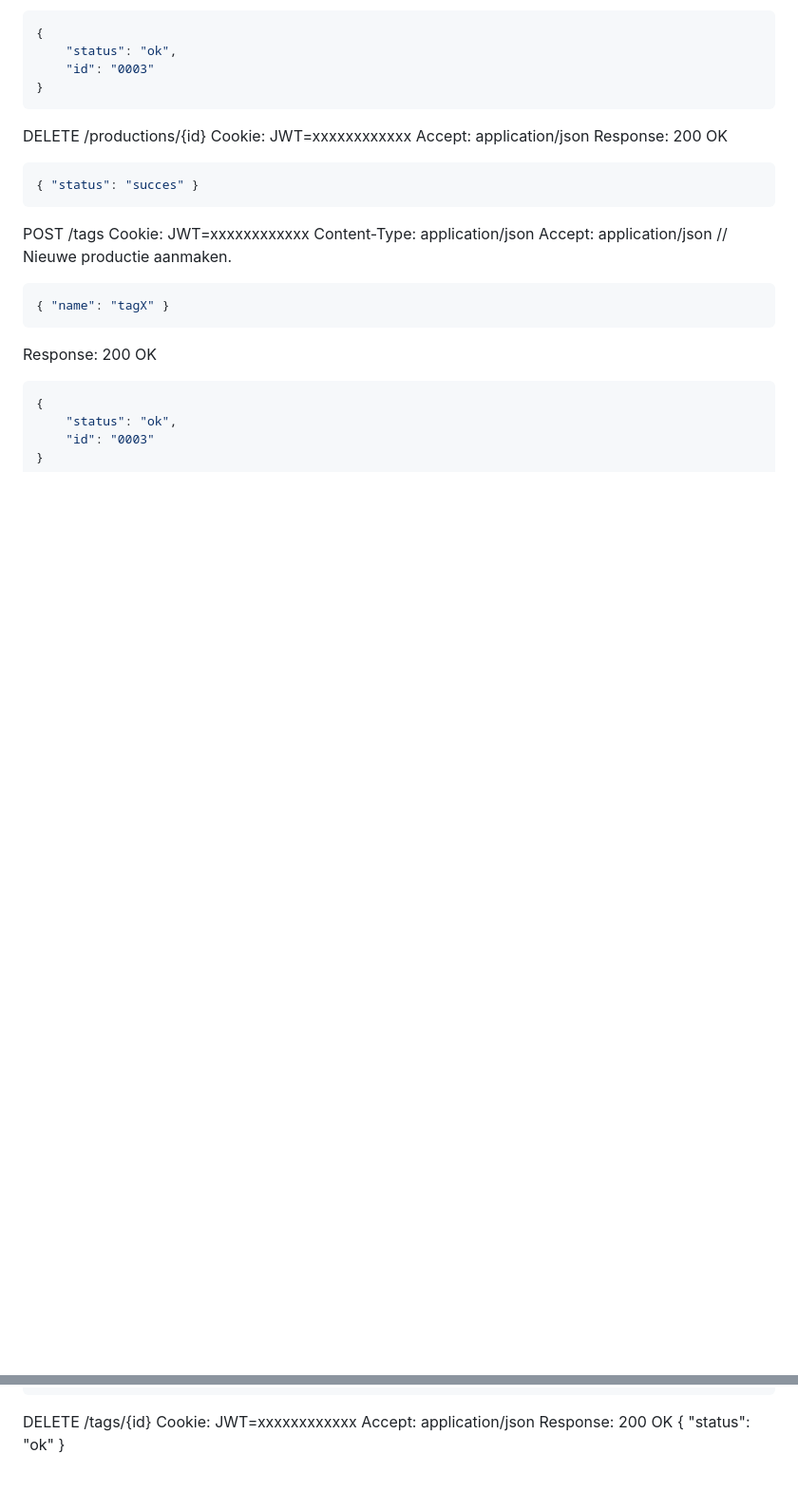
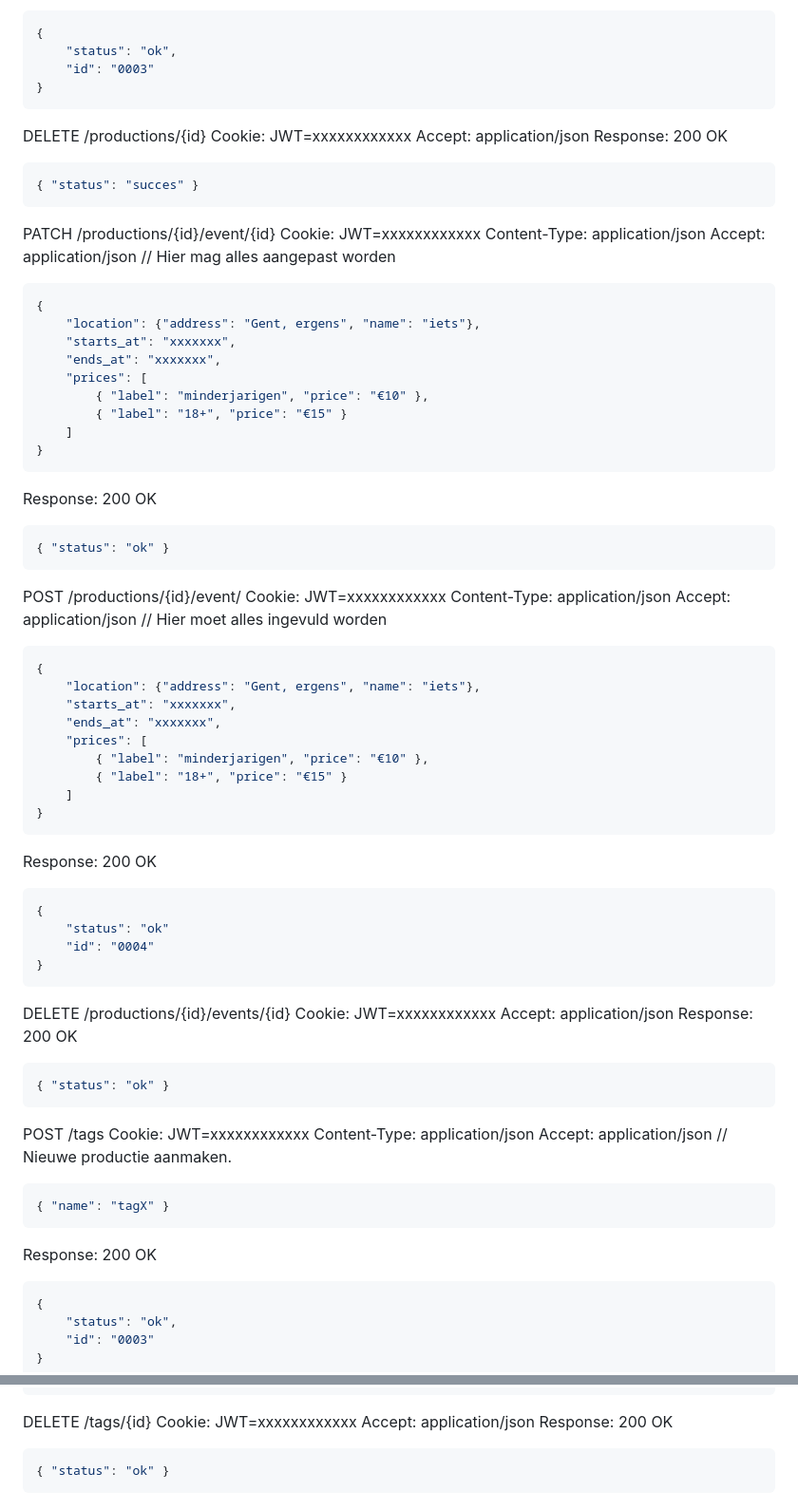
Before and after one commit to SELab-2/viernulvier-3, a Markdown page: docs/api.md, 2 parts joined by grey strips. Shown at 95% size. Drawn GitHub-style; blank space fills up the shorter version.

Commit message:
added events seperatly

````diff
--- a/docs/api.md
+++ b/docs/api.md
@@ -207,6 +207,59 @@ Response: 200 OK
 { "status": "succes" }
 ```
 
+PATCH /productions/{id}/event/{id}
+Cookie: JWT=xxxxxxxxxxxx
+Content-Type: application/json
+Accept: application/json
+// Hier mag alles aangepast worden
+```json
+{
+    "location": {"address": "Gent, ergens", "name": "iets"},
+    "starts_at": "xxxxxxx",
+    "ends_at": "xxxxxxx",
+    "prices": [
+        { "label": "minderjarigen", "price": "€10" },
+        { "label": "18+", "price": "€15" }
+    ]
+}
+```
+Response: 200 OK
+```json
+{ "status": "ok" }
+```
+
+POST /productions/{id}/event/
+Cookie: JWT=xxxxxxxxxxxx
+Content-Type: application/json
+Accept: application/json
+// Hier moet alles ingevuld worden
+```json
+{
+    "location": {"address": "Gent, ergens", "name": "iets"},
+    "starts_at": "xxxxxxx",
+    "ends_at": "xxxxxxx",
+    "prices": [
+        { "label": "minderjarigen", "price": "€10" },
+        { "label": "18+", "price": "€15" }
+    ]
+}
+```
+Response: 200 OK
+```json
+{
+    "status": "ok"
+    "id": "0004"
+}
+```
+
+DELETE /productions/{id}/events/{id}
+Cookie: JWT=xxxxxxxxxxxx
+Accept: application/json
+Response: 200 OK
+```json
+{ "status": "ok" }
+```
+
 POST /tags
 Cookie: JWT=xxxxxxxxxxxx
 Content-Type: application/json
@@ -227,4 +280,6 @@ DELETE /tags/{id}
 Cookie: JWT=xxxxxxxxxxxx
 Accept: application/json
 Response: 200 OK
+```json
 { "status": "ok" }
+```
````
